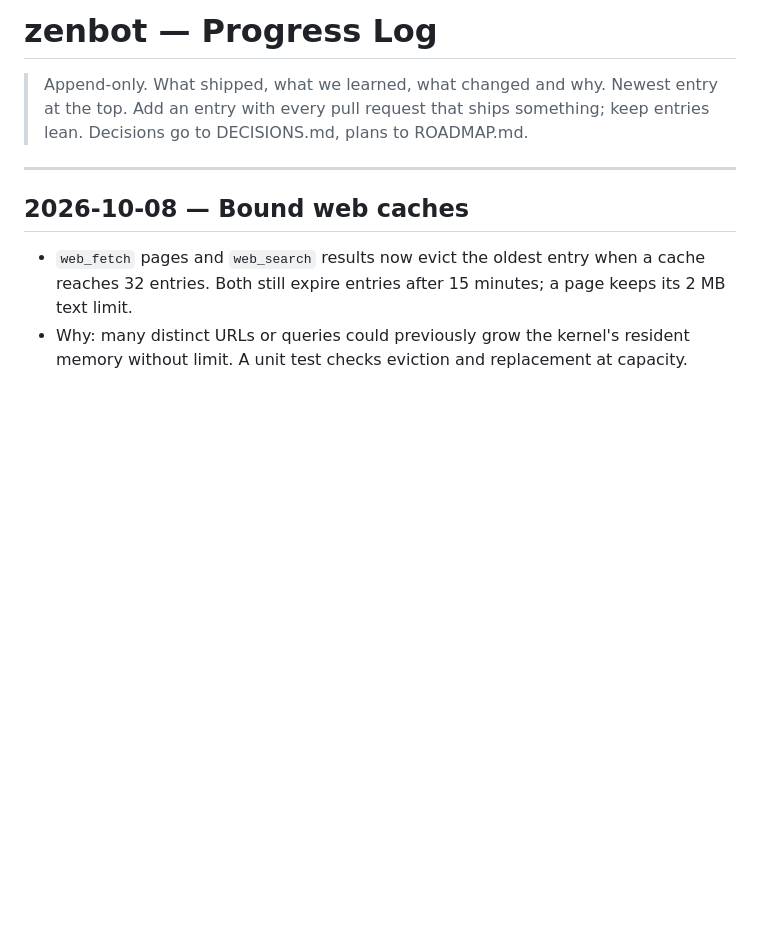
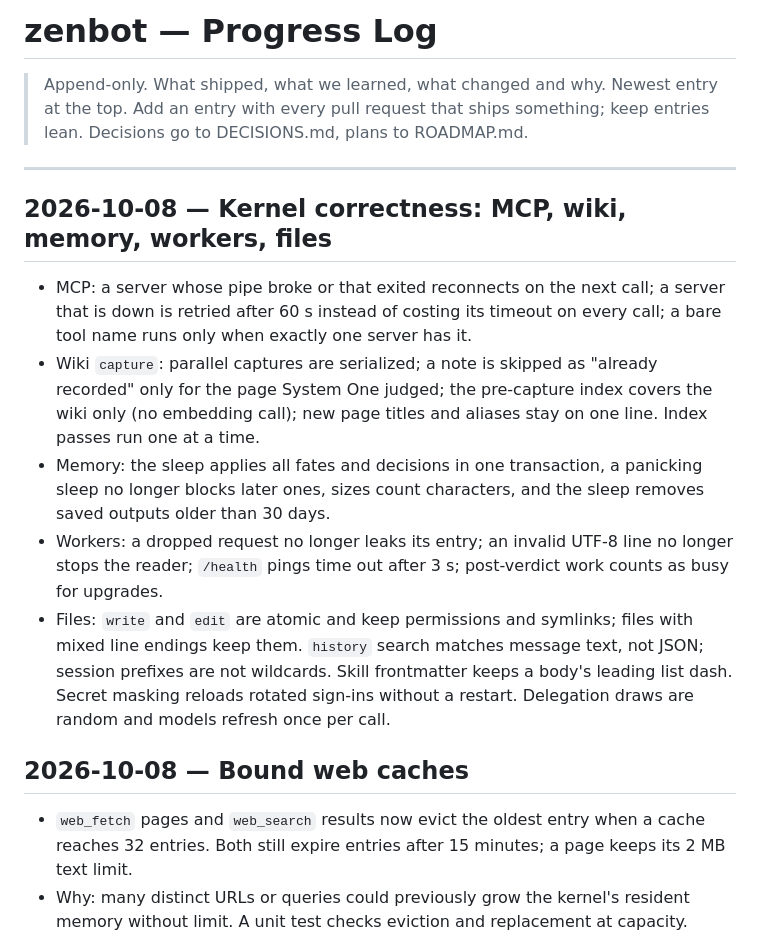
Before and after one commit to Zegoverno/zenbot, a Markdown page: PROGRESS.md, the part around the change. Drawn GitHub-style; blank space fills up the shorter version.

Commit message:
docs: record kernel correctness fixes
Zen-Session: aec40fe0-187a-4f5a-a747-1d6a46e6aef2
Co-Authored-By: zen (claude/claude-opus-5-5) <zen@localhost>

```diff
--- a/PROGRESS.md
+++ b/PROGRESS.md
@@ -5,6 +5,23 @@
 > DECISIONS.md, plans to ROADMAP.md.
 
 ---
+
+## 2026-10-08 — Kernel correctness: MCP, wiki, memory, workers, files
+
+- MCP: a server whose pipe broke or that exited reconnects on the next call; a server that is down
+  is retried after 60 s instead of costing its timeout on every call; a bare tool name runs only
+  when exactly one server has it.
+- Wiki `capture`: parallel captures are serialized; a note is skipped as "already recorded" only
+  for the page System One judged; the pre-capture index covers the wiki only (no embedding call);
+  new page titles and aliases stay on one line. Index passes run one at a time.
+- Memory: the sleep applies all fates and decisions in one transaction, a panicking sleep no longer
+  blocks later ones, sizes count characters, and the sleep removes saved outputs older than 30 days.
+- Workers: a dropped request no longer leaks its entry; an invalid UTF-8 line no longer stops the
+  reader; `/health` pings time out after 3 s; post-verdict work counts as busy for upgrades.
+- Files: `write` and `edit` are atomic and keep permissions and symlinks; files with mixed line
+  endings keep them. `history` search matches message text, not JSON; session prefixes are not
+  wildcards. Skill frontmatter keeps a body's leading list dash. Secret masking reloads rotated
+  sign-ins without a restart. Delegation draws are random and models refresh once per call.
 
 ## 2026-10-08 — Bound web caches
 
```
Also changed, not shown: MAP.md (+4 -4 lines), ROADMAP.md (+3 -4 lines).
